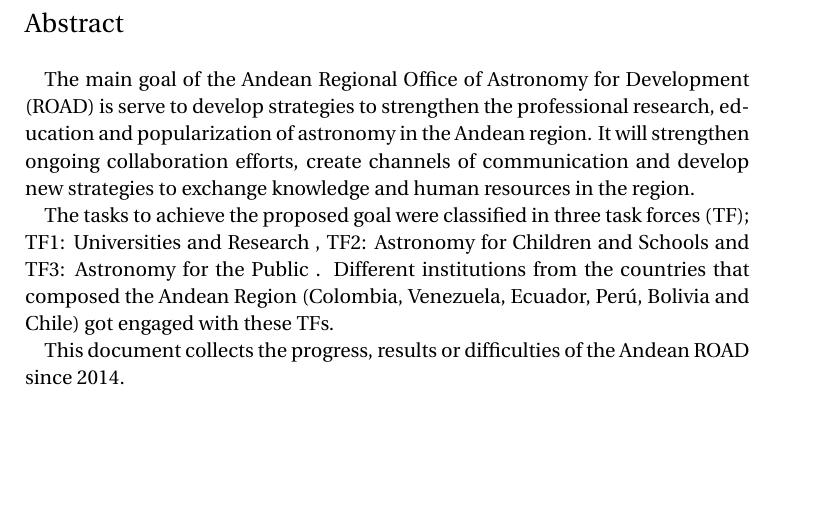
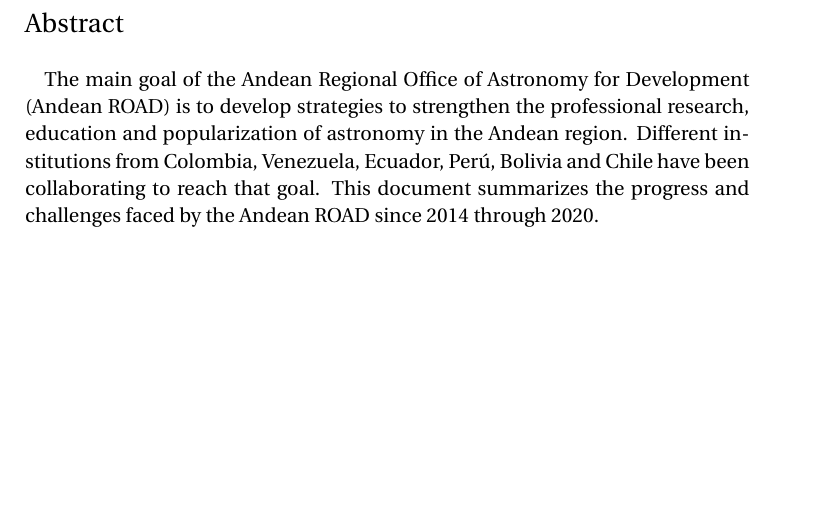
Before and after one commit to forero/Report_Andean_ROAD_2015-2020, a LaTeX paper (main.tex): part of page 2 of 13, cut so that both start at the same text. Compiled offline with pdfLaTeX.

Commit message:
Updates from Overleaf

```diff
--- a/main.tex
+++ b/main.tex
@@ -88,23 +88,9 @@ A. P\'erez (Parque Explora, Colombia)} % Your name
 {\noindent{\Large Abstract} }\\
 
 The main goal of the Andean Regional Office of Astronomy for
-Development (ROAD) is serve to develop strategies to strengthen the
-professional research, education and popularization of astronomy in
-the Andean region. It will strengthen ongoing collaboration efforts,
-create channels of communication and develop new strategies to
-exchange knowledge and human resources in the region.
-
-
-The tasks to achieve the proposed goal were classified in three task
-forces (TF); TF1: Universities and Research , TF2: Astronomy for Children
-and Schools and TF3: Astronomy for the Public . Different institutions
-from the countries that composed the Andean Region (Colombia,
-Venezuela, Ecuador, Perú, Bolivia and Chile) got engaged with these
-TFs.
-
-
-This document collects the progress, results or difficulties of the
-Andean ROAD since 2014.
+Development (Andean ROAD) is to develop strategies to strengthen the professional research, education and popularization of astronomy in the Andean region.
+Different institutions from Colombia, Venezuela, Ecuador, Perú, Bolivia and Chile have been collaborating to reach that goal.
+This document summarizes the progress and challenges faced by the Andean ROAD since 2014 through 2020.
 
 \end{abstract}
 
```
